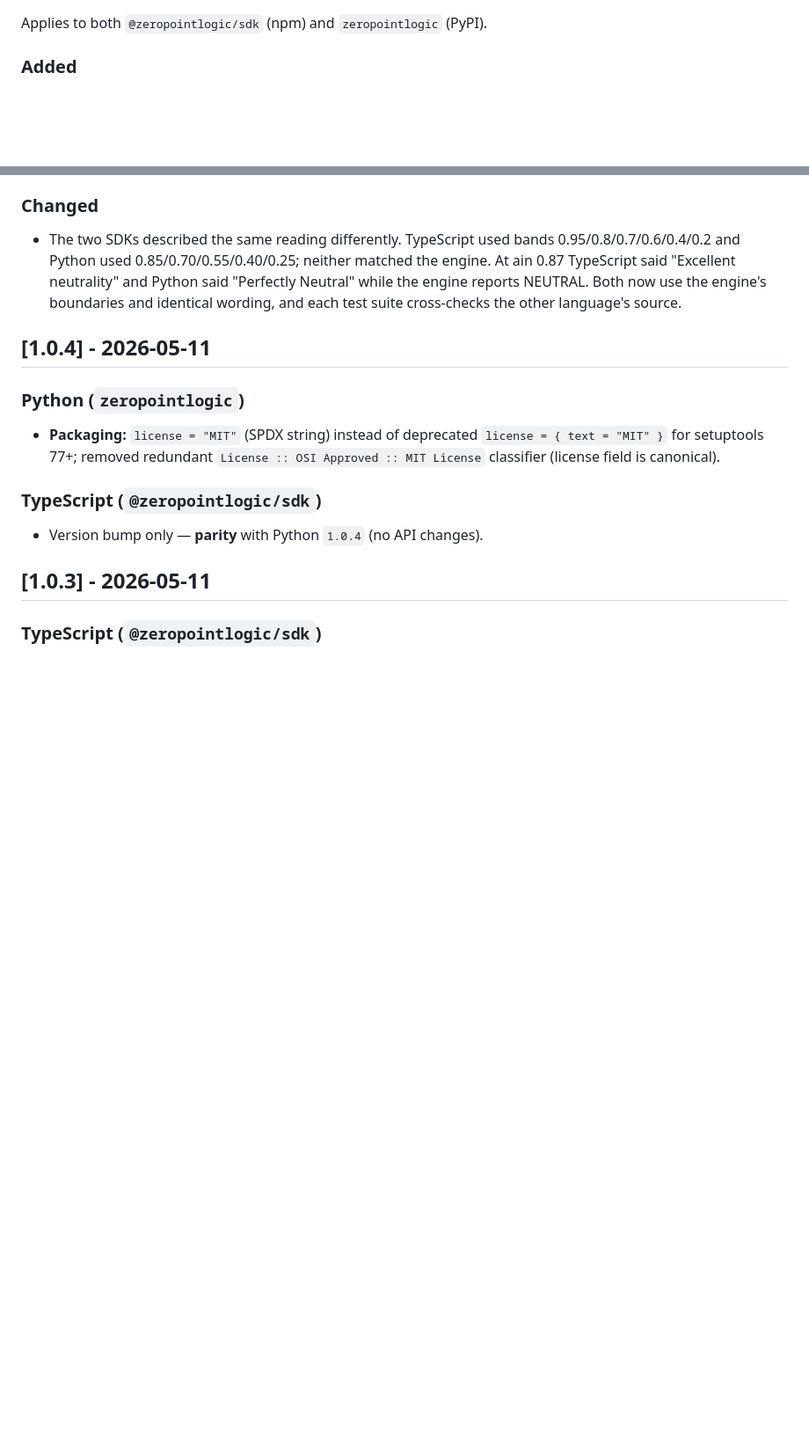
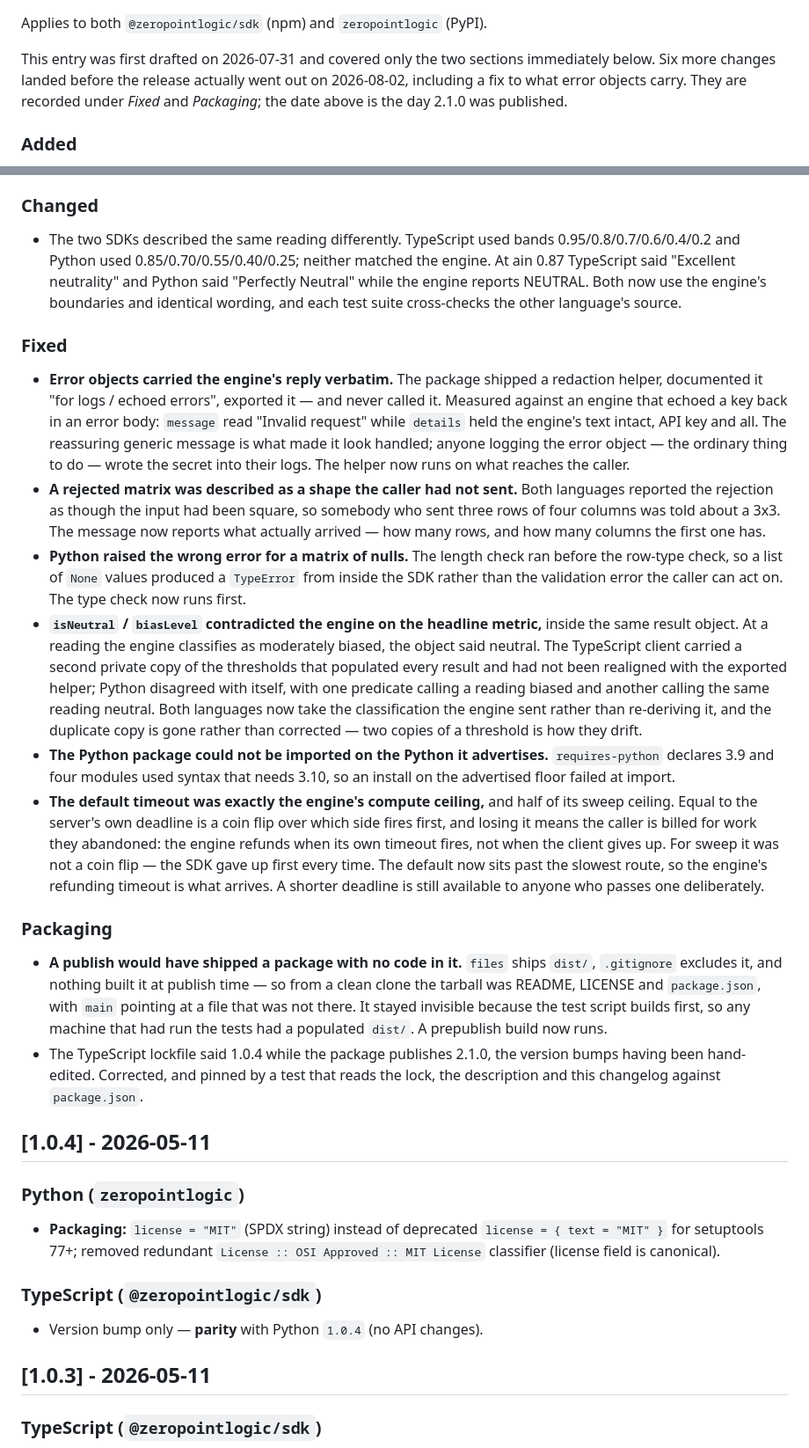
Before and after one commit to cicicalex/zpl-engine-sdk, a Markdown page: CHANGELOG.md, 2 parts joined by grey strips. Shown at 88% size. GitHub-like rendering; blank space fills up the shorter version.

Commit message:
docs(changelog): 2.1.0 shipped six changes its notes did not mention
The entry was drafted on 31 July and covered two sections. Six more changes
landed before the release went out on 2 August, and the packages published
today contain all of them:

  error objects carried the engine's reply verbatim, redaction helper
    shipped, documented, exported and never called
  a rejected matrix was described as a shape the caller had not sent
  Python raised a type error from inside the SDK for a matrix of nulls
  isNeutral / biasLevel contradicted the engine inside the same object
  the package could not be imported on the Python version it advertises
  the default timeout equalled the engine's own ceiling

Plus two packaging fixes: a publish would have shipped no code, and the
lockfile was a major version behind.

The first of those is the one that matters to a reader: anyone logging an
error object wrote a live key into their logs, and the generic message on it
is what made it look handled. A changelog that omits it leaves every consumer
of 2.0.x with no reason to upgrade.

The date is corrected to the day 2.1.0 was actually published.

TS 70/70, Python 117/117.

```diff
--- a/CHANGELOG.md
+++ b/CHANGELOG.md
@@ -8,5 +8,10 @@ Versioning: **TypeScript** and **Python** package versions in `packages/*` shoul
 
 Applies to both `@zeropointlogic/sdk` (npm) and `zeropointlogic` (PyPI).
+
+This entry was first drafted on 2026-07-31 and covered only the two sections
+immediately below. Six more changes landed before the release actually went out
+on 2026-08-02, including a fix to what error objects carry. They are recorded
+under *Fixed* and *Packaging*; the date above is the day 2.1.0 was published.
 
 ### Added
 - `analyze()` carries `inputOnes` / `input_ones`, `cells` and `degenerate`.
@@ -25,6 +30,58 @@ Applies to both `@zeropointlogic/sdk` (npm) and `zeropointlogic` (PyPI).
   Python said "Perfectly Neutral" while the engine reports NEUTRAL. Both now
   use the engine's boundaries and identical wording, and each test suite
   cross-checks the other language's source.
+
+### Fixed
+
+- **Error objects carried the engine's reply verbatim.** The package shipped a
+  redaction helper, documented it "for logs / echoed errors", exported it — and
+  never called it. Measured against an engine that echoed a key back in an
+  error body: `message` read "Invalid request" while `details` held the
+  engine's text intact, API key and all. The reassuring generic message is what
+  made it look handled; anyone logging the error object — the ordinary thing to
+  do — wrote the secret into their logs. The helper now runs on what reaches
+  the caller.
+- **A rejected matrix was described as a shape the caller had not sent.** Both
+  languages reported the rejection as though the input had been square, so
+  somebody who sent three rows of four columns was told about a 3x3. The
+  message now reports what actually arrived — how many rows, and how many
+  columns the first one has.
+- **Python raised the wrong error for a matrix of nulls.** The length check ran
+  before the row-type check, so a list of `None` values produced a `TypeError`
+  from inside the SDK rather than the validation error the caller can act on.
+  The type check now runs first.
+- **`isNeutral` / `biasLevel` contradicted the engine on the headline metric,**
+  inside the same result object. At a reading the engine classifies as
+  moderately biased, the object said neutral. The TypeScript client carried a
+  second private copy of the thresholds that populated every result and had not
+  been realigned with the exported helper; Python disagreed with itself, with
+  one predicate calling a reading biased and another calling the same reading
+  neutral. Both languages now take the classification the engine sent rather
+  than re-deriving it, and the duplicate copy is gone rather than corrected —
+  two copies of a threshold is how they drift.
+- **The Python package could not be imported on the Python it advertises.**
+  `requires-python` declares 3.9 and four modules used syntax that needs 3.10,
+  so an install on the advertised floor failed at import.
+- **The default timeout was exactly the engine's compute ceiling,** and half of
+  its sweep ceiling. Equal to the server's own deadline is a coin flip over
+  which side fires first, and losing it means the caller is billed for work
+  they abandoned: the engine refunds when its own timeout fires, not when the
+  client gives up. For sweep it was not a coin flip — the SDK gave up first
+  every time. The default now sits past the slowest route, so the engine's
+  refunding timeout is what arrives. A shorter deadline is still available to
+  anyone who passes one deliberately.
+
+### Packaging
+
+- **A publish would have shipped a package with no code in it.** `files` ships
+  `dist/`, `.gitignore` excludes it, and nothing built it at publish time — so
+  from a clean clone the tarball was README, LICENSE and `package.json`, with
+  `main` pointing at a file that was not there. It stayed invisible because the
+  test script builds first, so any machine that had run the tests had a
+  populated `dist/`. A prepublish build now runs.
+- The TypeScript lockfile said 1.0.4 while the package publishes 2.1.0, the
+  version bumps having been hand-edited. Corrected, and pinned by a test that
+  reads the lock, the description and this changelog against `package.json`.
 
 ## [1.0.4] - 2026-05-11
 
```
Also changed, not shown: other parts of CHANGELOG.md (+1 -1 lines).
